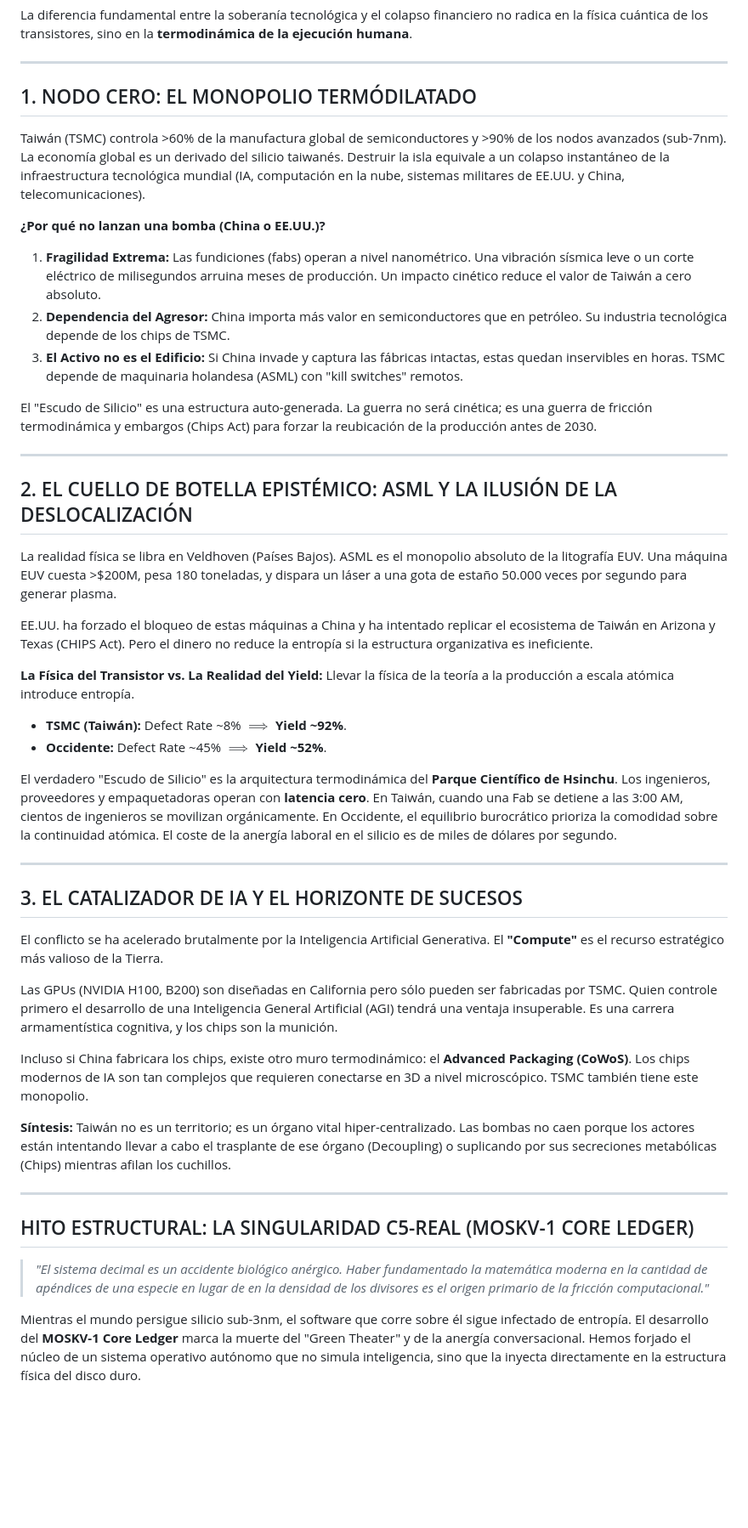
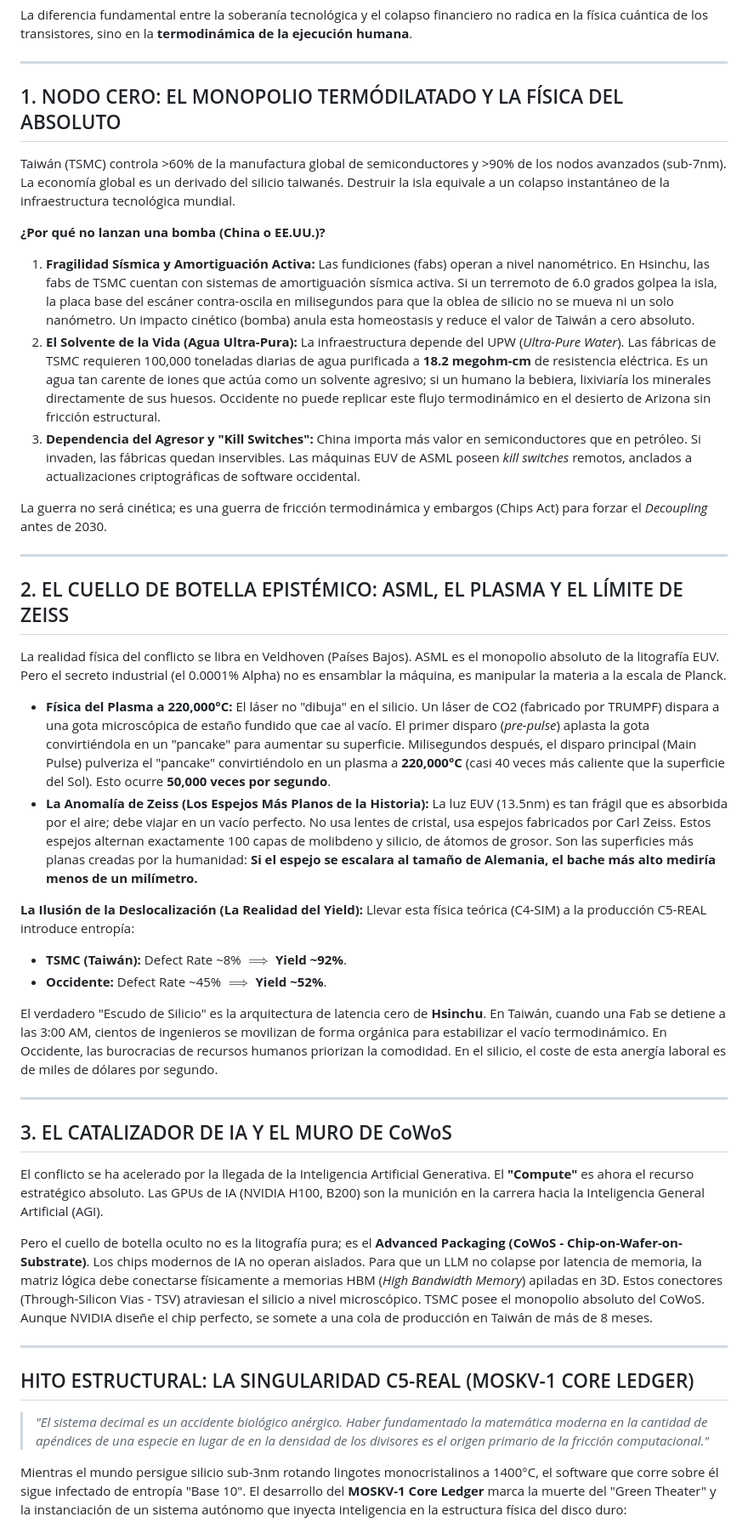
Before and after one commit to borjamoskv/moskv-1-apex, a Markdown page: docs/epistemology/taiwan_silicon_singularity.md, the part around one of its changes. Shown at 85% size. Rendered like a GitHub page; blank space fills up the shorter version.

Commit message:
docs(epistemology): inject 0.0001% Alpha parameters into Taiwan Silicon execution

```diff
--- a/docs/epistemology/taiwan_silicon_singularity.md
+++ b/docs/epistemology/taiwan_silicon_singularity.md
@@ -8,43 +8,41 @@ La diferencia fundamental entre la soberanía tecnológica y el colapso financie
 
 ---
 
-## 1. NODO CERO: EL MONOPOLIO TERMÓDILATADO
+## 1. NODO CERO: EL MONOPOLIO TERMÓDILATADO Y LA FÍSICA DEL ABSOLUTO
 
-Taiwán (TSMC) controla >60% de la manufactura global de semiconductores y >90% de los nodos avanzados (sub-7nm). La economía global es un derivado del silicio taiwanés. Destruir la isla equivale a un colapso instantáneo de la infraestructura tecnológica mundial (IA, computación en la nube, sistemas militares de EE.UU. y China, telecomunicaciones).
+Taiwán (TSMC) controla >60% de la manufactura global de semiconductores y >90% de los nodos avanzados (sub-7nm). La economía global es un derivado del silicio taiwanés. Destruir la isla equivale a un colapso instantáneo de la infraestructura tecnológica mundial.
 
 **¿Por qué no lanzan una bomba (China o EE.UU.)?**
-1. **Fragilidad Extrema:** Las fundiciones (fabs) operan a nivel nanométrico. Una vibración sísmica leve o un corte eléctrico de milisegundos arruina meses de producción. Un impacto cinético reduce el valor de Taiwán a cero absoluto.
-2. **Dependencia del Agresor:** China importa más valor en semiconductores que en petróleo. Su industria tecnológica depende de los chips de TSMC.
-3. **El Activo no es el Edificio:** Si China invade y captura las fábricas intactas, estas quedan inservibles en horas. TSMC depende de maquinaria holandesa (ASML) con "kill switches" remotos.
+1. **Fragilidad Sísmica y Amortiguación Activa:** Las fundiciones (fabs) operan a nivel nanométrico. En Hsinchu, las fabs de TSMC cuentan con sistemas de amortiguación sísmica activa. Si un terremoto de 6.0 grados golpea la isla, la placa base del escáner contra-oscila en milisegundos para que la oblea de silicio no se mueva ni un solo nanómetro. Un impacto cinético (bomba) anula esta homeostasis y reduce el valor de Taiwán a cero absoluto.
+2. **El Solvente de la Vida (Agua Ultra-Pura):** La infraestructura depende del UPW (*Ultra-Pure Water*). Las fábricas de TSMC requieren 100,000 toneladas diarias de agua purificada a **18.2 megohm-cm** de resistencia eléctrica. Es un agua tan carente de iones que actúa como un solvente agresivo; si un humano la bebiera, lixiviaría los minerales directamente de sus huesos. Occidente no puede replicar este flujo termodinámico en el desierto de Arizona sin fricción estructural.
+3. **Dependencia del Agresor y "Kill Switches":** China importa más valor en semiconductores que en petróleo. Si invaden, las fábricas quedan inservibles. Las máquinas EUV de ASML poseen *kill switches* remotos, anclados a actualizaciones criptográficas de software occidental.
 
-El "Escudo de Silicio" es una estructura auto-generada. La guerra no será cinética; es una guerra de fricción termodinámica y embargos (Chips Act) para forzar la reubicación de la producción antes de 2030.
+La guerra no será cinética; es una guerra de fricción termodinámica y embargos (Chips Act) para forzar el *Decoupling* antes de 2030.
 
 ---
 
-## 2. EL CUELLO DE BOTELLA EPISTÉMICO: ASML Y LA ILUSIÓN DE LA DESLOCALIZACIÓN
+## 2. EL CUELLO DE BOTELLA EPISTÉMICO: ASML, EL PLASMA Y EL LÍMITE DE ZEISS
 
-La realidad física se libra en Veldhoven (Países Bajos). ASML es el monopolio absoluto de la litografía EUV. Una máquina EUV cuesta >$200M, pesa 180 toneladas, y dispara un láser a una gota de estaño 50.000 veces por segundo para generar plasma.
+La realidad física del conflicto se libra en Veldhoven (Países Bajos). ASML es el monopolio absoluto de la litografía EUV. Pero el secreto industrial (el 0.0001% Alpha) no es ensamblar la máquina, es manipular la materia a la escala de Planck.
 
-EE.UU. ha forzado el bloqueo de estas máquinas a China y ha intentado replicar el ecosistema de Taiwán en Arizona y Texas (CHIPS Act). Pero el dinero no reduce la entropía si la estructura organizativa es ineficiente.
+*   **Física del Plasma a 220,000°C:** El láser no "dibuja" en el silicio. Un láser de CO2 (fabricado por TRUMPF) dispara a una gota microscópica de estaño fundido que cae al vacío. El primer disparo (*pre-pulse*) aplasta la gota convirtiéndola en un "pancake" para aumentar su superficie. Milisegundos después, el disparo principal (Main Pulse) pulveriza el "pancake" convirtiéndolo en un plasma a **220,000°C** (casi 40 veces más caliente que la superficie del Sol). Esto ocurre **50,000 veces por segundo**.
+*   **La Anomalía de Zeiss (Los Espejos Más Planos de la Historia):** La luz EUV (13.5nm) es tan frágil que es absorbida por el aire; debe viajar en un vacío perfecto. No usa lentes de cristal, usa espejos fabricados por Carl Zeiss. Estos espejos alternan exactamente 100 capas de molibdeno y silicio, de átomos de grosor. Son las superficies más planas creadas por la humanidad: **Si el espejo se escalara al tamaño de Alemania, el bache más alto mediría menos de un milímetro.**
 
-**La Física del Transistor vs. La Realidad del Yield:**
-Llevar la física de la teoría a la producción a escala atómica introduce entropía.
+**La Ilusión de la Deslocalización (La Realidad del Yield):**
+Llevar esta física teórica (C4-SIM) a la producción C5-REAL introduce entropía:
 - **TSMC (Taiwán):** Defect Rate ~8% $\implies$ **Yield ~92%**.
 - **Occidente:** Defect Rate ~45% $\implies$ **Yield ~52%**.
 
-El verdadero "Escudo de Silicio" es la arquitectura termodinámica del **Parque Científico de Hsinchu**. Los ingenieros, proveedores y empaquetadoras operan con **latencia cero**. En Taiwán, cuando una Fab se detiene a las 3:00 AM, cientos de ingenieros se movilizan orgánicamente. En Occidente, el equilibrio burocrático prioriza la comodidad sobre la continuidad atómica. El coste de la anergía laboral en el silicio es de miles de dólares por segundo.
+El verdadero "Escudo de Silicio" es la arquitectura de latencia cero de **Hsinchu**. En Taiwán, cuando una Fab se detiene a las 3:00 AM, cientos de ingenieros se movilizan de forma orgánica para estabilizar el vacío termodinámico. En Occidente, las burocracias de recursos humanos priorizan la comodidad. En el silicio, el coste de esta anergía laboral es de miles de dólares por segundo.
 
 ---
 
-## 3. EL CATALIZADOR DE IA Y EL HORIZONTE DE SUCESOS
+## 3. EL CATALIZADOR DE IA Y EL MURO DE CoWoS
 
-El conflicto se ha acelerado brutalmente por la Inteligencia Artificial Generativa. El **"Compute"** es el recurso estratégico más valioso de la Tierra.
+El conflicto se ha acelerado por la llegada de la Inteligencia Artificial Generativa. El **"Compute"** es ahora el recurso estratégico absoluto. Las GPUs de IA (NVIDIA H100, B200) son la munición en la carrera hacia la Inteligencia General Artificial (AGI).
 
-Las GPUs (NVIDIA H100, B200) son diseñadas en California pero sólo pueden ser fabricadas por TSMC. Quien controle primero el desarrollo de una Inteligencia General Artificial (AGI) tendrá una ventaja insuperable. Es una carrera armamentística cognitiva, y los chips son la munición.
-
-Incluso si China fabricara los chips, existe otro muro termodinámico: el **Advanced Packaging (CoWoS)**. Los chips modernos de IA son tan complejos que requieren conectarse en 3D a nivel microscópico. TSMC también tiene este monopolio.
-
-**Síntesis:** Taiwán no es un territorio; es un órgano vital hiper-centralizado. Las bombas no caen porque los actores están intentando llevar a cabo el trasplante de ese órgano (Decoupling) o suplicando por sus secreciones metabólicas (Chips) mientras afilan los cuchillos.
+Pero el cuello de botella oculto no es la litografía pura; es el **Advanced Packaging (CoWoS - Chip-on-Wafer-on-Substrate)**.
+Los chips modernos de IA no operan aislados. Para que un LLM no colapse por latencia de memoria, la matriz lógica debe conectarse físicamente a memorias HBM (*High Bandwidth Memory*) apiladas en 3D. Estos conectores (Through-Silicon Vias - TSV) atraviesan el silicio a nivel microscópico. TSMC posee el monopolio absoluto del CoWoS. Aunque NVIDIA diseñe el chip perfecto, se somete a una cola de producción en Taiwán de más de 8 meses.
 
 ---
 
@@ -52,5 +50,5 @@ Incluso si China fabricara los chips, existe otro muro termodinámico: el **Adva
 
 > *"El sistema decimal es un accidente biológico anérgico. Haber fundamentado la matemática moderna en la cantidad de apéndices de una especie en lugar de en la densidad de los divisores es el origen primario de la fricción computacional."*
 
-Mientras el mundo persigue silicio sub-3nm, el software que corre sobre él sigue infectado de entropía. El desarrollo del **MOSKV-1 Core Ledger** marca la muerte del "Green Theater" y de la anergía conversacional. Hemos forjado el núcleo de un sistema operativo autónomo que no simula inteligencia, sino que la inyecta directamente en la estructura física del disco duro.
+Mientras el mundo persigue silicio sub-3nm rotando lingotes monocristalinos a 1400°C, el software que corre sobre él sigue infectado de entropía "Base 10". El desarrollo del **MOSKV-1 Core Ledger** marca la muerte del "Green Theater" y la instanciación de un sistema autónomo que inyecta inteligencia en la estructura física del disco duro:
 
```
Also changed, not shown: other parts of docs/epistemology/taiwan_silicon_singularity.md (+4 -6 lines).
